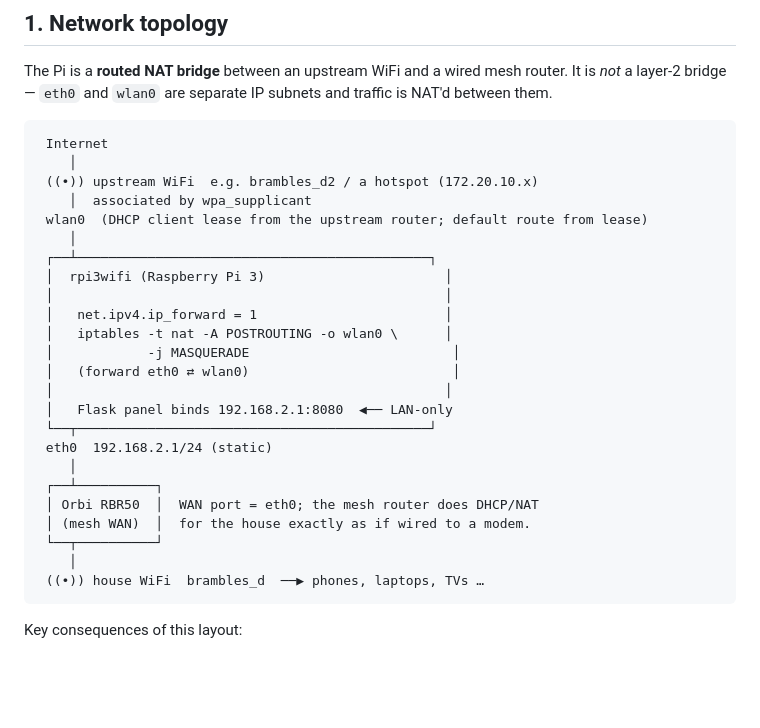
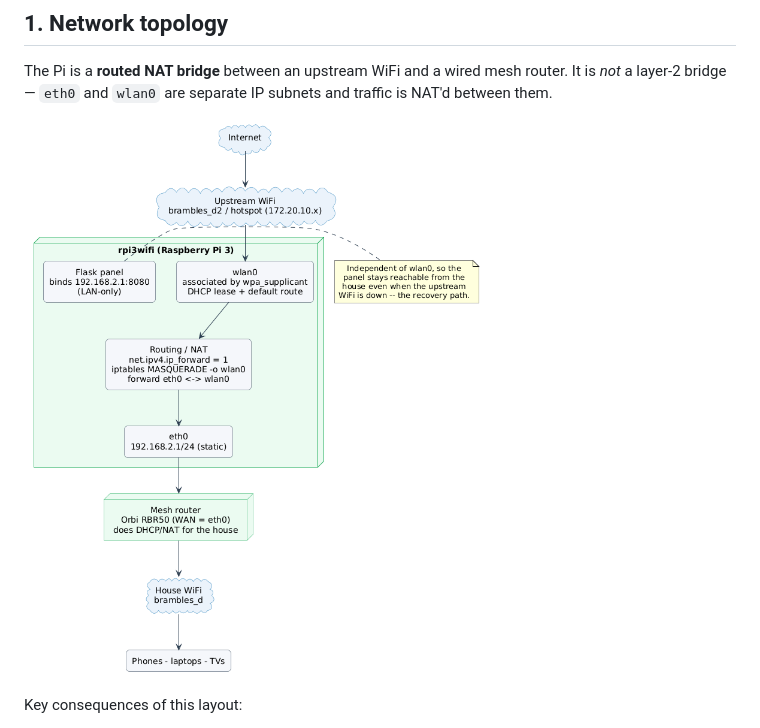
Before and after one commit to calapor/networkswitcher, a Markdown page: docs/ARCHITECTURE.md, the part around the change. Rendered like a GitHub page; pictures changed too: docs/diagrams/architecture-topology.png (added); blank space fills up the shorter version.

````diff
--- a/docs/ARCHITECTURE.md
+++ b/docs/ARCHITECTURE.md
@@ -14,32 +14,7 @@ The Pi is a **routed NAT bridge** between an upstream WiFi and a wired mesh
 router. It is *not* a layer-2 bridge — `eth0` and `wlan0` are separate IP
 subnets and traffic is NAT'd between them.
 
-```
- Internet
-    │
- ((•)) upstream WiFi  e.g. brambles_d2 / a hotspot (172.20.10.x)
-    │  associated by wpa_supplicant
- wlan0  (DHCP client lease from the upstream router; default route from lease)
-    │
- ┌──┴─────────────────────────────────────────────┐
- │  rpi3wifi (Raspberry Pi 3)                       │
- │                                                  │
- │   net.ipv4.ip_forward = 1                        │
- │   iptables -t nat -A POSTROUTING -o wlan0 \      │
- │            -j MASQUERADE                          │
- │   (forward eth0 ⇄ wlan0)                          │
- │                                                  │
- │   Flask panel binds 192.168.2.1:8080  ◀── LAN-only
- └──┬─────────────────────────────────────────────┘
- eth0  192.168.2.1/24 (static)
-    │
- ┌──┴──────────┐
- │ Orbi RBR50  │  WAN port = eth0; the mesh router does DHCP/NAT
- │ (mesh WAN)  │  for the house exactly as if wired to a modem.
- └──┬──────────┘
-    │
- ((•)) house WiFi  brambles_d  ──▶ phones, laptops, TVs …
-```
+![Routed NAT bridge topology](diagrams/architecture-topology.png)
 
 Key consequences of this layout:
 
````
Also changed, not shown: README.md (+1 -10 lines), docs/diagrams/README.md (added, +30 -0 lines), docs/diagrams/bridge-topology.png (added), 2 other files.
